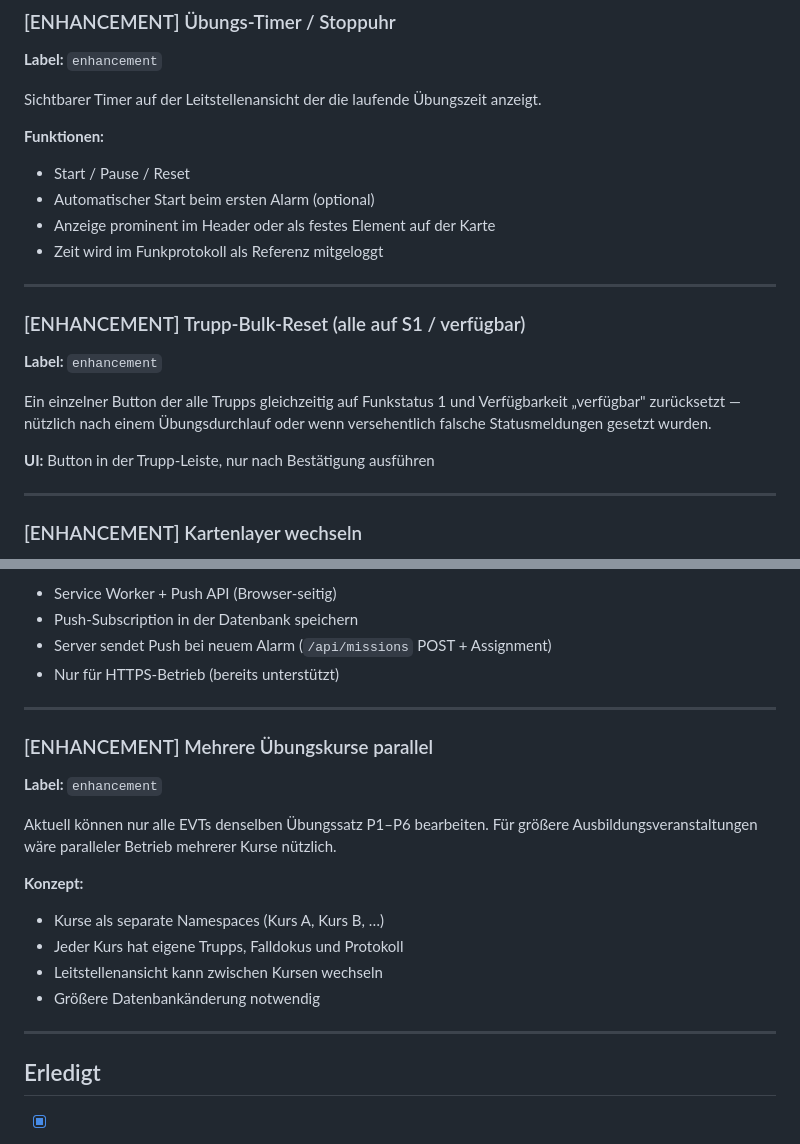
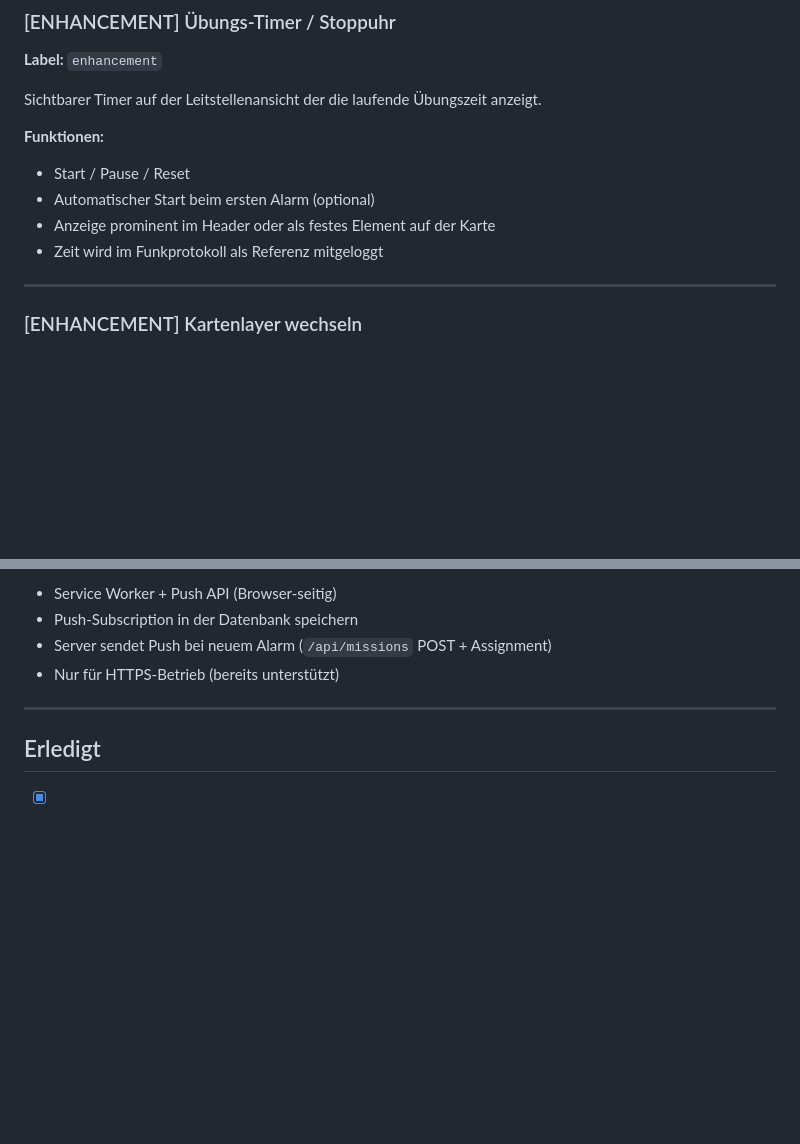
Before and after one commit to jeckersberger/OpMan_GPT, a Markdown page: TODO.md, 2 parts joined by grey strips. Drawn GitHub-style; blank space fills up the shorter version.

```diff
--- a/TODO.md
+++ b/TODO.md
@@ -94,16 +94,6 @@ Sichtbarer Timer auf der Leitstellenansicht der die laufende Übungszeit anzeigt
 - Anzeige prominent im Header oder als festes Element auf der Karte
 - Zeit wird im Funkprotokoll als Referenz mitgeloggt
 
----
-
-### [ENHANCEMENT] Trupp-Bulk-Reset (alle auf S1 / verfügbar)
-**Label:** `enhancement`
-
-Ein einzelner Button der alle Trupps gleichzeitig auf Funkstatus 1 und
-Verfügbarkeit „verfügbar" zurücksetzt — nützlich nach einem Übungsdurchlauf
-oder wenn versehentlich falsche Statusmeldungen gesetzt wurden.
-
-**UI:** Button in der Trupp-Leiste, nur nach Bestätigung ausführen
 
 ---
 
@@ -148,21 +138,6 @@ ermöglichen.
 
 ---
 
-### [ENHANCEMENT] Mehrere Übungskurse parallel
-**Label:** `enhancement`
-
-Aktuell können nur alle EVTs denselben Übungssatz P1–P6 bearbeiten.
-Für größere Ausbildungsveranstaltungen wäre paralleler Betrieb mehrerer
-Kurse nützlich.
-
-**Konzept:**
-- Kurse als separate Namespaces (Kurs A, Kurs B, …)
-- Jeder Kurs hat eigene Trupps, Falldokus und Protokoll
-- Leitstellenansicht kann zwischen Kursen wechseln
-- Größere Datenbankänderung notwendig
-
----
-
 ## Erledigt
 
 - [x] Übungsfälle P1–P6 mit eingebetteten GPS-Koordinaten (kein w3w-API nötig)
```
